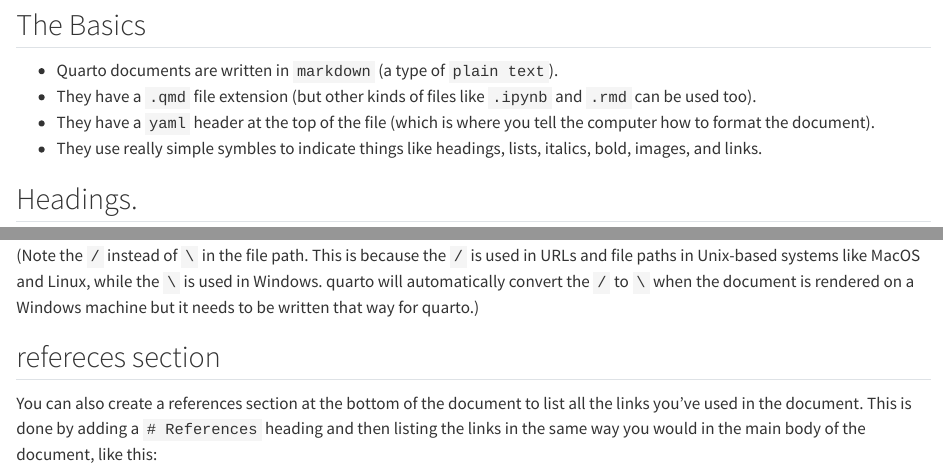
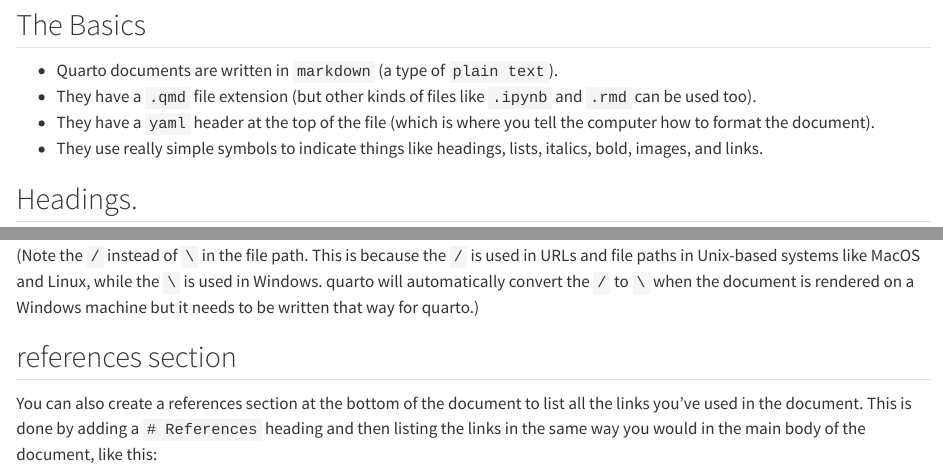
Before and after one commit to spider-z3r0/ULpsych_programing_club, a Quarto document (presentations/Day 0/example.qmd): the page in a window 1100 px wide, from 360 px down, and a second part further down, joined at a grey line. Rendered offline with R 4.5, knitr and Pandoc in place of Quarto, with nearby package versions.

Commit message:
Update example.qmd
Fixed typos
Also recommend that on the word doc "How to Download and Install VS Code", include a line telling people to make sure they have the "Open with Code" option for file explorer ticked

```diff
--- a/presentations/Day 0/example.qmd
+++ b/presentations/Day 0/example.qmd
@@ -19,7 +19,7 @@
  - Quarto documents are written in `markdown` (a type of `plain text`).
  - They have a `.qmd` file extension (but other kinds of files like `.ipynb` and `.rmd` can be used too).
  - They have a `yaml` header at the top of the file (which is where you tell the computer how to format the document).
- - They use really simple symbles to indicate things like headings, lists, italics, bold, images, and links.
+ - They use really simple symbols to indicate things like headings, lists, italics, bold, images, and links.
 
 
 
@@ -89,7 +89,7 @@
 (Note the `/` instead of `\` in the file path. This is because the `/` is used in URLs and file paths in Unix-based systems like MacOS and Linux, while the `\` is used in Windows.
 quarto will automatically convert the `/` to `\` when the document is rendered on a Windows machine but it needs to be written that way for quarto.)
 
-## refereces section
+## references section
 You can also create a references section at the bottom of the document to list all the links you've used in the document. This is done by adding a `# References` heading and then listing the links in the same way you would in the main body of the document, like this:
 
 # References
```
